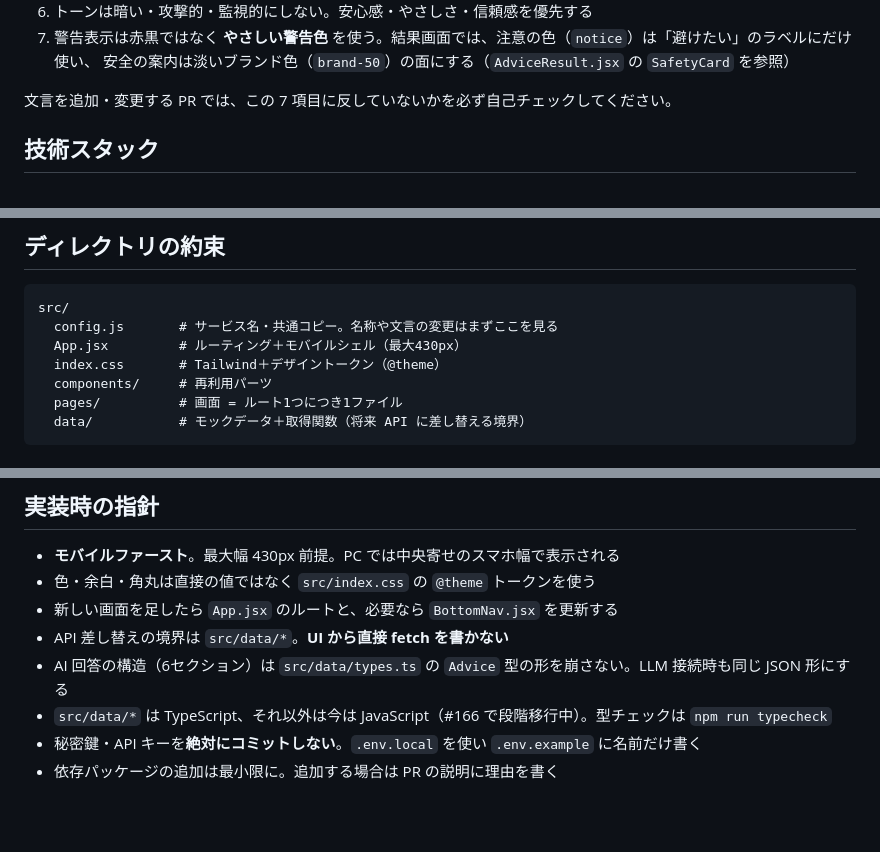
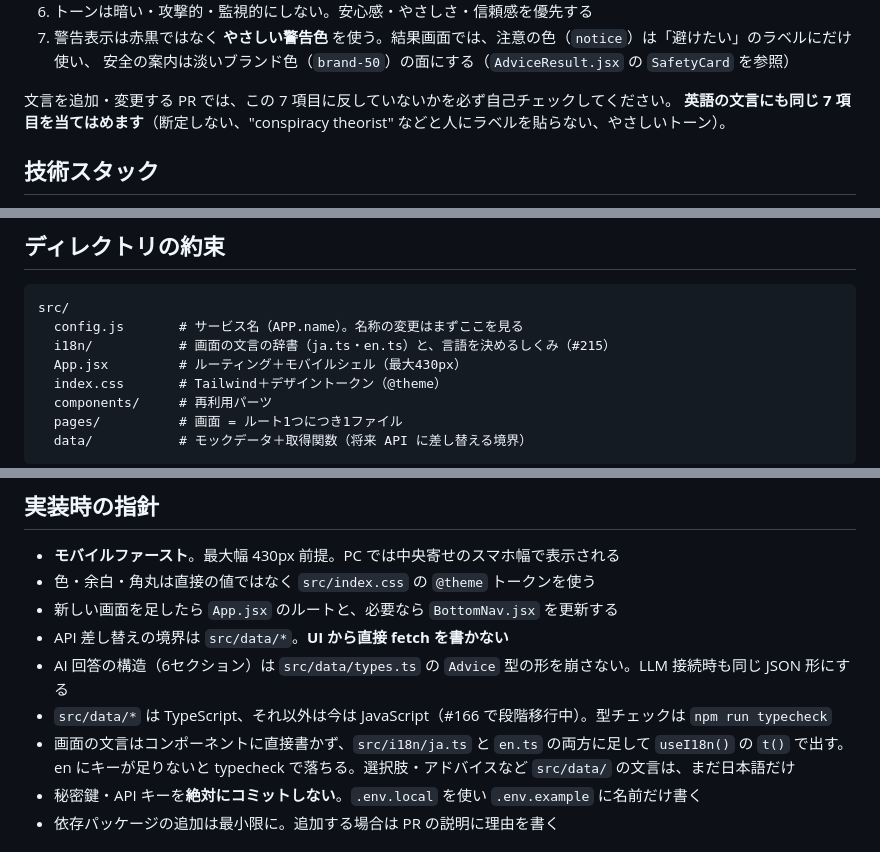
Before and after one commit to yuai-project/yuai, a Markdown page: CLAUDE.md, 3 parts joined by grey strips. GitHub-like rendering; blank space fills up the shorter version.

Commit message:
docs: 文言の置き場所（src/i18n）と、英語にも7原則を当てはめることを書く
Co-Authored-By: Claude Opus 5.5 (1M context) <noreply@anthropic.com>

````diff
--- a/CLAUDE.md
+++ b/CLAUDE.md
@@ -30,6 +30,7 @@
    安全の案内は淡いブランド色（`brand-50`）の面にする（`AdviceResult.jsx` の `SafetyCard` を参照）
 
 文言を追加・変更する PR では、この 7 項目に反していないかを必ず自己チェックしてください。
+**英語の文言にも同じ 7 項目を当てはめます**（断定しない、"conspiracy theorist" などと人にラベルを貼らない、やさしいトーン）。
 
 ## 技術スタック
 
@@ -53,7 +54,8 @@ npm run typecheck # tsc（型チェック）
 
 ```
 src/
-  config.js       # サービス名・共通コピー。名称や文言の変更はまずここを見る
+  config.js       # サービス名（APP.name）。名称の変更はまずここを見る
+  i18n/           # 画面の文言の辞書（ja.ts・en.ts）と、言語を決めるしくみ（#215）
   App.jsx         # ルーティング＋モバイルシェル（最大430px）
   index.css       # Tailwind＋デザイントークン（@theme）
   components/     # 再利用パーツ
@@ -69,6 +71,8 @@ src/
 - API 差し替えの境界は `src/data/*`。**UI から直接 fetch を書かない**
 - AI 回答の構造（6セクション）は `src/data/types.ts` の `Advice` 型の形を崩さない。LLM 接続時も同じ JSON 形にする
 - `src/data/*` は TypeScript、それ以外は今は JavaScript（#166 で段階移行中）。型チェックは `npm run typecheck`
+- 画面の文言はコンポーネントに直接書かず、`src/i18n/ja.ts` と `en.ts` の両方に足して `useI18n()` の `t()` で出す。
+  en にキーが足りないと typecheck で落ちる。選択肢・アドバイスなど `src/data/` の文言は、まだ日本語だけ
 - 秘密鍵・API キーを**絶対にコミットしない**。`.env.local` を使い `.env.example` に名前だけ書く
 - 依存パッケージの追加は最小限に。追加する場合は PR の説明に理由を書く
 
````
Also changed, not shown: 1 other file.
